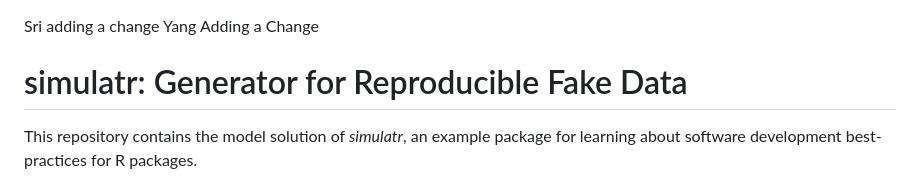
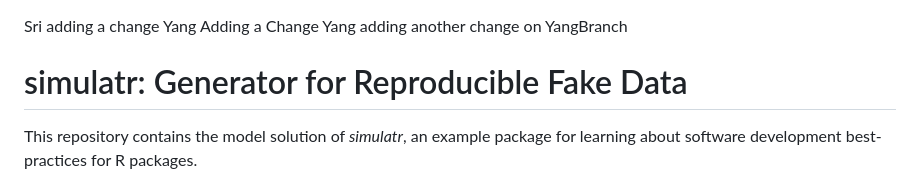
Before and after one commit to SesameYang/simulatr, a Markdown page: README.md, the part around the change. Rendered like a GitHub page.

Commit message:
Yang's second change

```diff
--- a/README.md
+++ b/README.md
@@ -1,5 +1,6 @@
 Sri adding a change
 Yang Adding a Change
+Yang adding another change on YangBranch
 # simulatr: Generator for Reproducible Fake Data
 
 This repository contains the model solution of *simulatr*,
```
